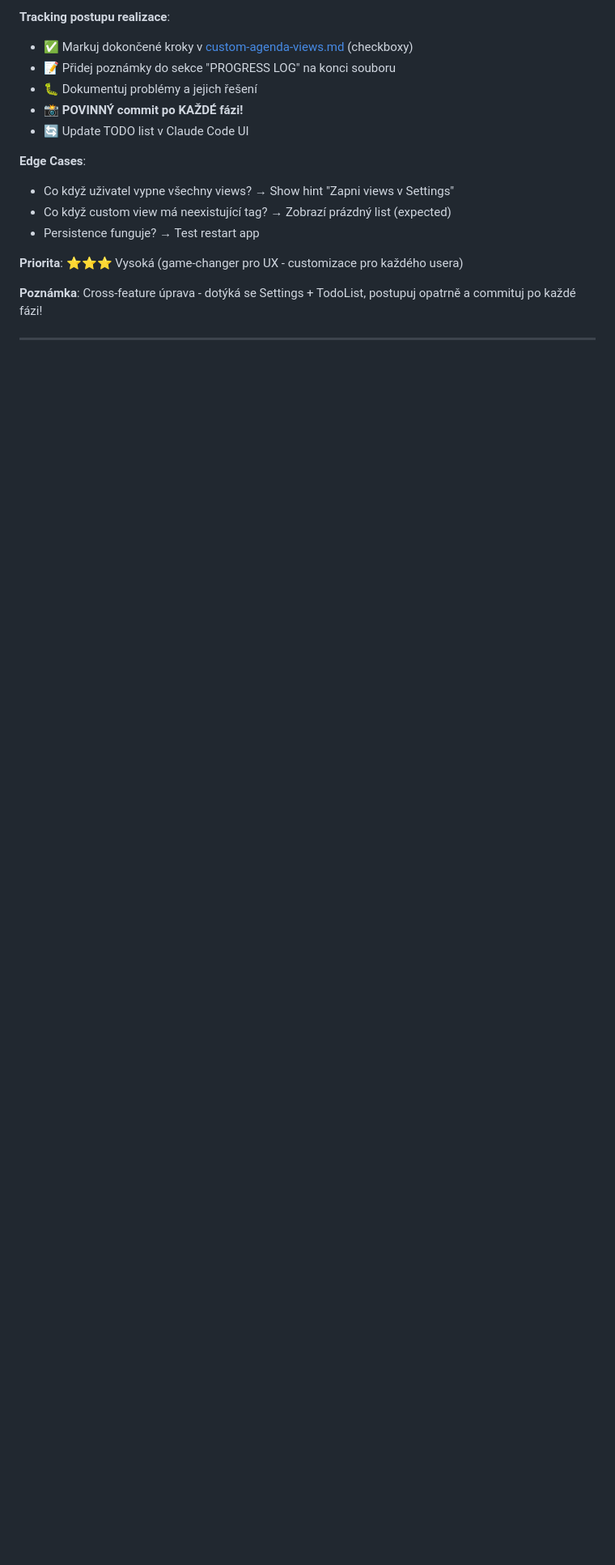
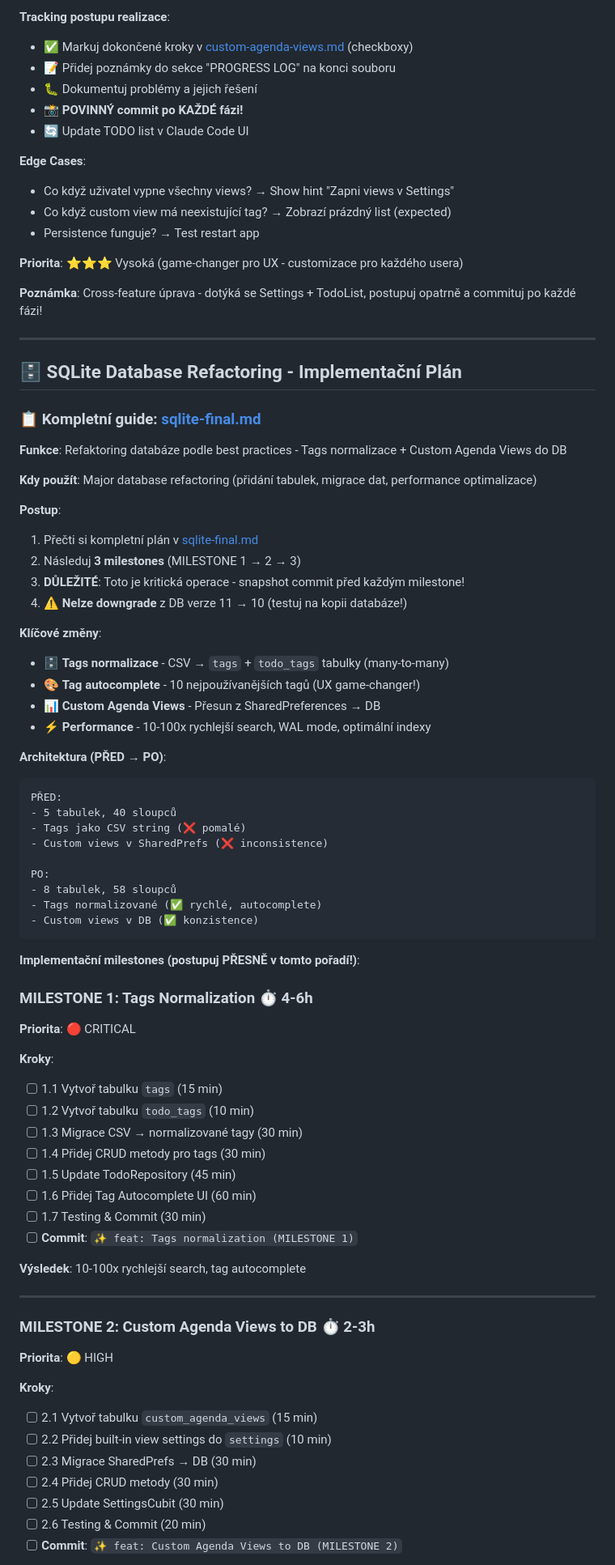
Before and after one commit to mastnacek/laidak, a Markdown page: CLAUDE.md, the part around one of its changes. Shown at 81% size. Drawn GitHub-style; blank space fills up the shorter version.

````diff
--- a/CLAUDE.md
+++ b/CLAUDE.md
@@ -364,3 +364,67 @@ lib/features/todo_list/
 
 ---
 
+## 🗄️ SQLite Database Refactoring - Implementační Plán
+
+### 📋 Kompletní guide: [sqlite-final.md](sqlite-final.md)
+
+**Funkce**: Refaktoring databáze podle best practices - Tags normalizace + Custom Agenda Views do DB
+
+**Kdy použít**: Major database refactoring (přidání tabulek, migrace dat, performance optimalizace)
+
+**Postup**:
+1. Přečti si kompletní plán v [sqlite-final.md](sqlite-final.md)
+2. Následuj **3 milestones** (MILESTONE 1 → 2 → 3)
+3. **DŮLEŽITÉ**: Toto je kritická operace - snapshot commit před každým milestone!
+4. **⚠️ Nelze downgrade** z DB verze 11 → 10 (testuj na kopii databáze!)
+
+**Klíčové změny**:
+- 🗄️ **Tags normalizace** - CSV → `tags` + `todo_tags` tabulky (many-to-many)
+- 🎨 **Tag autocomplete** - 10 nejpoužívanějších tagů (UX game-changer!)
+- 📊 **Custom Agenda Views** - Přesun z SharedPreferences → DB
+- ⚡ **Performance** - 10-100x rychlejší search, WAL mode, optimální indexy
+
+**Architektura (PŘED → PO)**:
+```
+PŘED:
+- 5 tabulek, 40 sloupců
+- Tags jako CSV string (❌ pomalé)
+- Custom views v SharedPrefs (❌ inconsistence)
+
+PO:
+- 8 tabulek, 58 sloupců
+- Tags normalizované (✅ rychlé, autocomplete)
+- Custom views v DB (✅ konzistence)
+```
+
+**Implementační milestones (postupuj PŘESNĚ v tomto pořadí!)**:
+
+### **MILESTONE 1: Tags Normalization** ⏱️ 4-6h
+**Priorita**: 🔴 CRITICAL
+
+**Kroky**:
+- [ ] 1.1 Vytvoř tabulku `tags` (15 min)
+- [ ] 1.2 Vytvoř tabulku `todo_tags` (10 min)
+- [ ] 1.3 Migrace CSV → normalizované tagy (30 min)
+- [ ] 1.4 Přidej CRUD metody pro tags (30 min)
+- [ ] 1.5 Update TodoRepository (45 min)
+- [ ] 1.6 Přidej Tag Autocomplete UI (60 min)
+- [ ] 1.7 Testing & Commit (30 min)
+- [ ] **Commit**: `✨ feat: Tags normalization (MILESTONE 1)`
+
+**Výsledek**: 10-100x rychlejší search, tag autocomplete
+
+---
+
+### **MILESTONE 2: Custom Agenda Views to DB** ⏱️ 2-3h
+**Priorita**: 🟡 HIGH
+
+**Kroky**:
+- [ ] 2.1 Vytvoř tabulku `custom_agenda_views` (15 min)
+- [ ] 2.2 Přidej built-in view settings do `settings` (10 min)
+- [ ] 2.3 Migrace SharedPrefs → DB (30 min)
+- [ ] 2.4 Přidej CRUD metody (30 min)
+- [ ] 2.5 Update SettingsCubit (30 min)
+- [ ] 2.6 Testing & Commit (20 min)
+- [ ] **Commit**: `✨ feat: Custom Agenda Views to DB (MILESTONE 2)`
+
````
Also changed, not shown: other parts of CLAUDE.md (+66 -2 lines).
